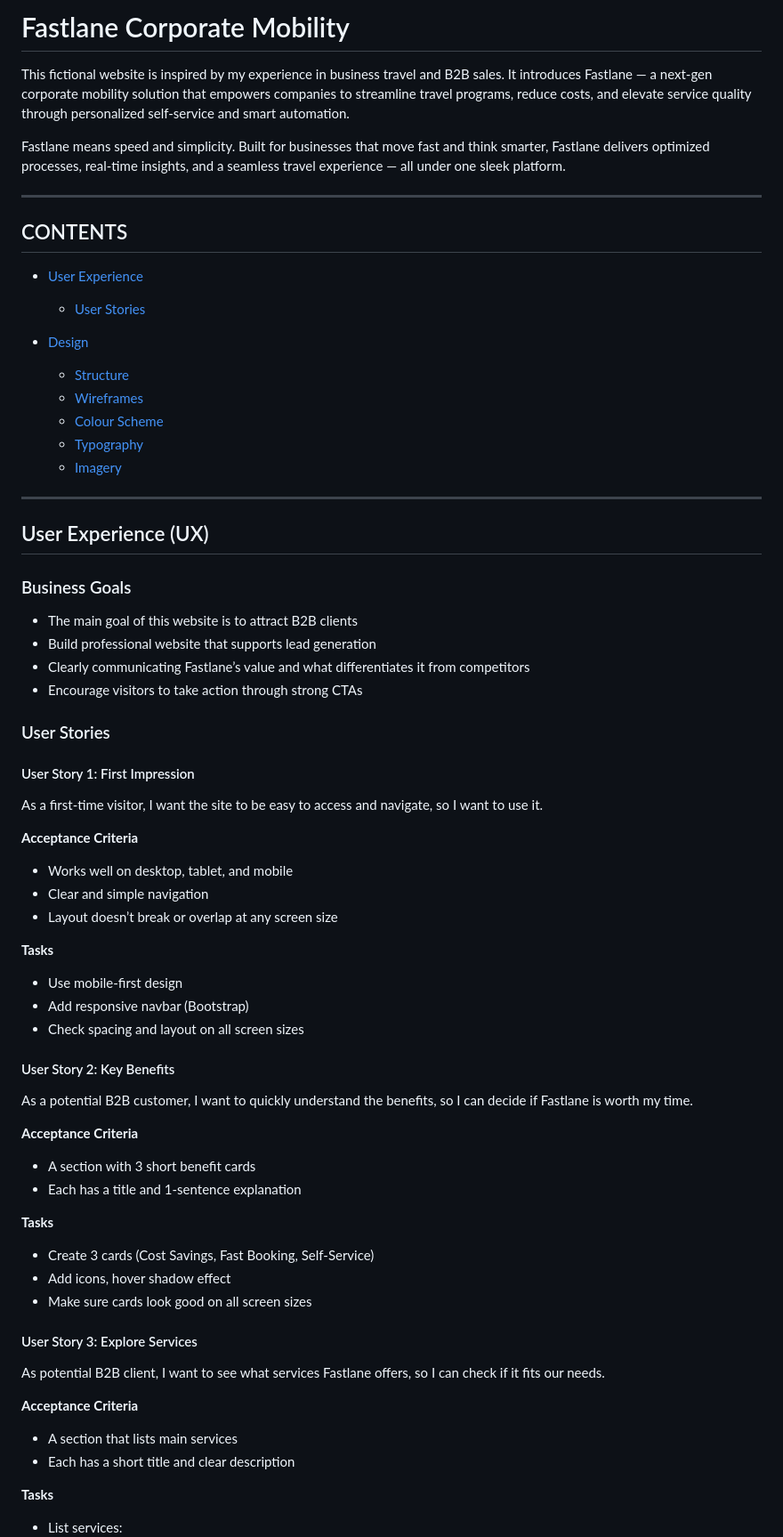
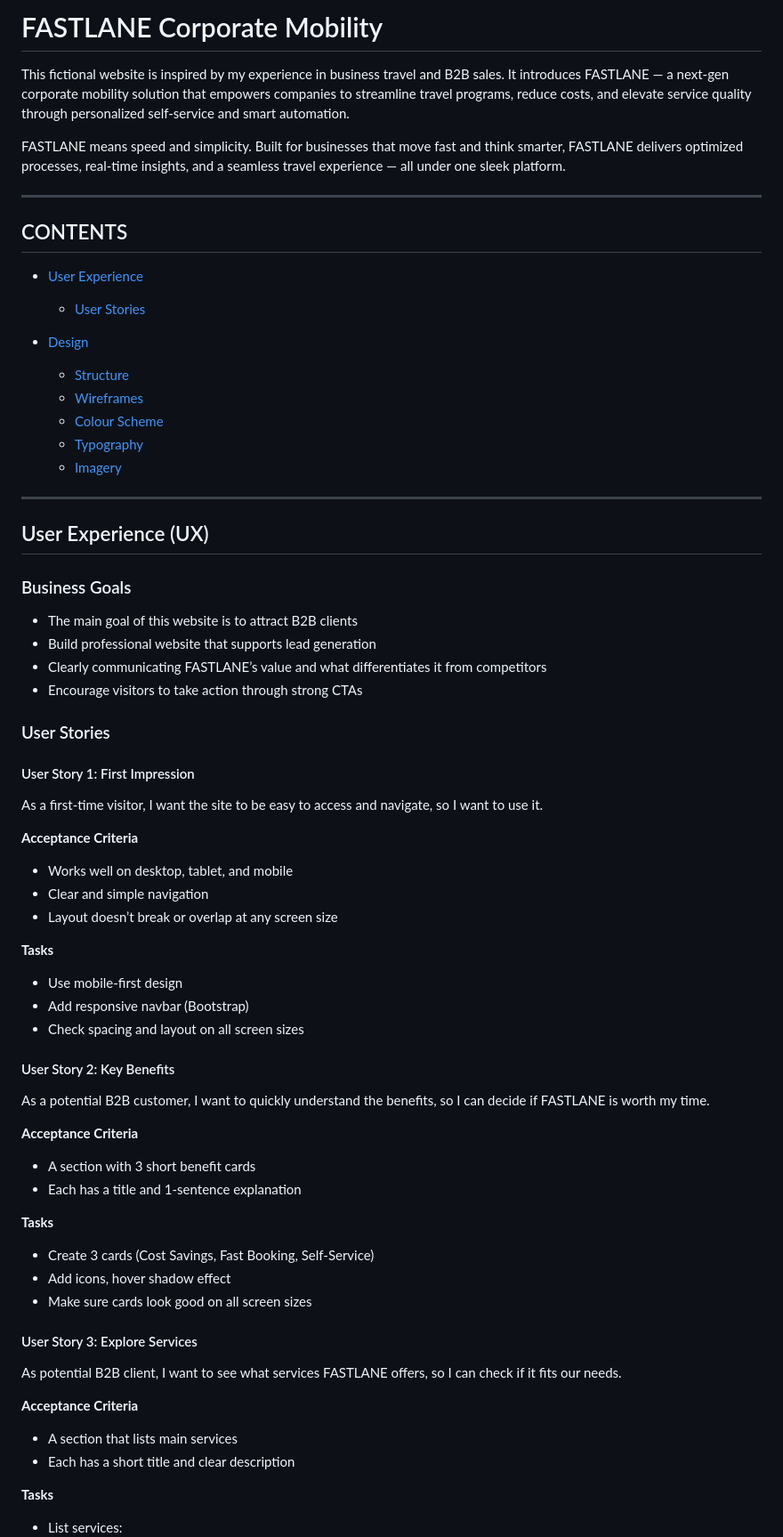
Before and after one commit to luckyfrappe/efficio, a Markdown page: README.md, the part around the change printed below. Shown: that part at 89% size. GitHub-like rendering.

```diff
--- a/README.md
+++ b/README.md
@@ -1,31 +1,34 @@
-# Fastlane Corporate Mobility
-This fictional website is inspired by my experience in business travel and B2B sales. It introduces Fastlane — a next-gen corporate mobility solution that empowers companies to streamline travel programs, reduce costs, and elevate service quality through personalized self-service and smart automation.
+# FASTLANE Corporate Mobility
 
-Fastlane means speed and simplicity.
-Built for businesses that move fast and think smarter, Fastlane delivers optimized processes, real-time insights, and a seamless travel experience — all under one sleek platform.
+This fictional website is inspired by my experience in business travel and B2B sales. It introduces FASTLANE — a next-gen corporate mobility solution that empowers companies to streamline travel programs, reduce costs, and elevate service quality through personalized self-service and smart automation.
+
+FASTLANE means speed and simplicity.
+Built for businesses that move fast and think smarter, FASTLANE delivers optimized processes, real-time insights, and a seamless travel experience — all under one sleek platform.
 
 ---
 
 ## CONTENTS
 
-* [User Experience](#user-experience-ux)
-  * [User Stories](#user-stories)
+- [User Experience](#user-experience-ux)
 
-* [Design](#design)
-  * [Structure](#structure)
-  * [Wireframes](#wireframes)
-  * [Colour Scheme](#colour-scheme)
-  * [Typography](#typography)
-  * [Imagery](#imagery)
+  - [User Stories](#user-stories)
+
+- [Design](#design)
+  - [Structure](#structure)
+  - [Wireframes](#wireframes)
+  - [Colour Scheme](#colour-scheme)
+  - [Typography](#typography)
+  - [Imagery](#imagery)
 
 ---
 
 ## User Experience (UX)
 
 ### Business Goals
+
 - The main goal of this website is to attract B2B clients
 - Build professional website that supports lead generation
-- Clearly communicating Fastlane’s value and what differentiates it from competitors
+- Clearly communicating FASTLANE’s value and what differentiates it from competitors
 - Encourage visitors to take action through strong CTAs
 
 ### User Stories
@@ -35,35 +38,41 @@ Built for businesses that move fast and think smarter, Fastlane delivers optimiz
 As a first-time visitor, I want the site to be easy to access and navigate, so I want to use it.
 
 **Acceptance Criteria**
+
 - Works well on desktop, tablet, and mobile
 - Clear and simple navigation
 - Layout doesn’t break or overlap at any screen size
 
 **Tasks**
+
 - Use mobile-first design
 - Add responsive navbar (Bootstrap)
 - Check spacing and layout on all screen sizes
 
 #### User Story 2: Key Benefits
 
-As a potential B2B customer, I want to quickly understand the benefits, so I can decide if Fastlane is worth my time.
+As a potential B2B customer, I want to quickly understand the benefits, so I can decide if FASTLANE is worth my time.
 
 **Acceptance Criteria**
+
 - A section with 3 short benefit cards
 - Each has a title and 1-sentence explanation
 
 **Tasks**
+
 - Create 3 cards (Cost Savings, Fast Booking, Self-Service)
 - Add icons, hover shadow effect
 - Make sure cards look good on all screen sizes
 
 #### User Story 3: Explore Services
 
-As potential B2B client, I want to see what services Fastlane offers, so I can check if it fits our needs.
+As potential B2B client, I want to see what services FASTLANE offers, so I can check if it fits our needs.
 
 **Acceptance Criteria**
+
 - A section that lists main services
 - Each has a short title and clear description
 
 **Tasks**
+
 - List services:
```
Also changed, not shown: other parts of README.md (+29 -10 lines), documentation/wireframes/mobile/About us.png (added), documentation/wireframes/mobile/Contact.png (added), documentation/wireframes/mobile/Home.png (added), documentation/wireframes/mobile/Services.png (added), documentation/wireframes/mobile/Thank you page.png (added).
